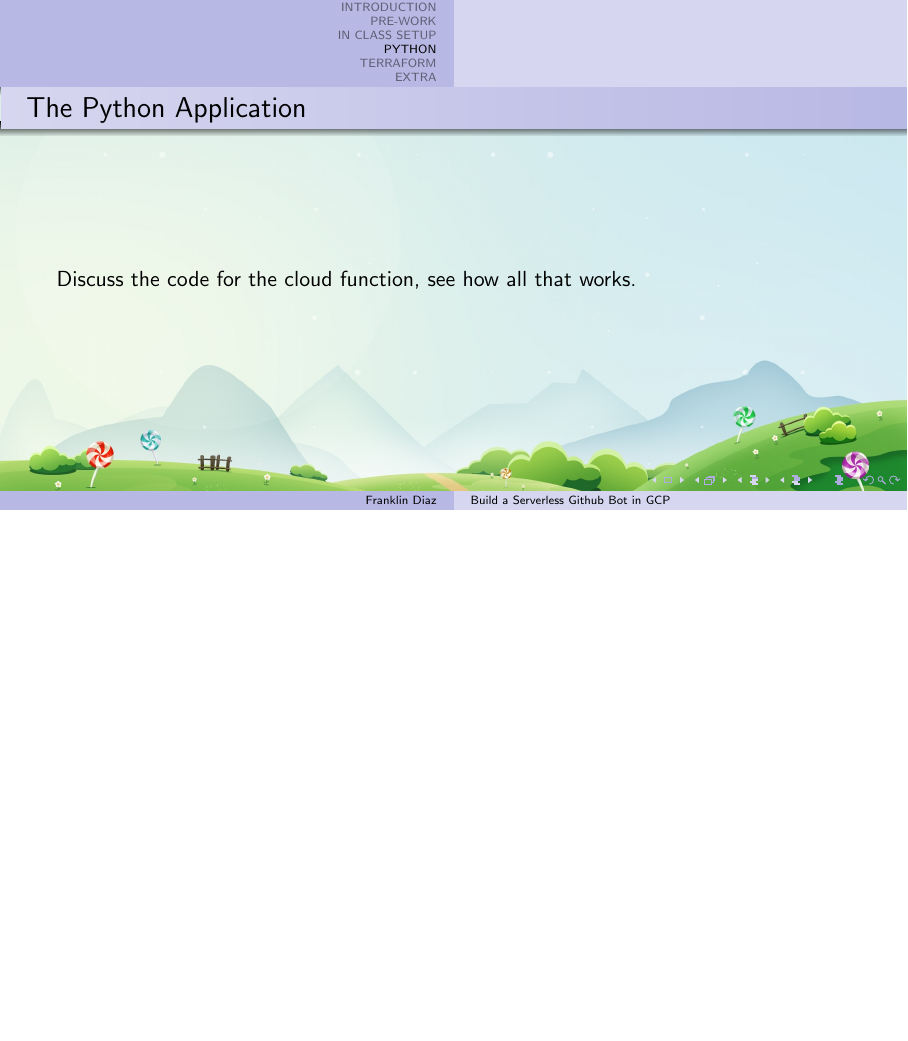
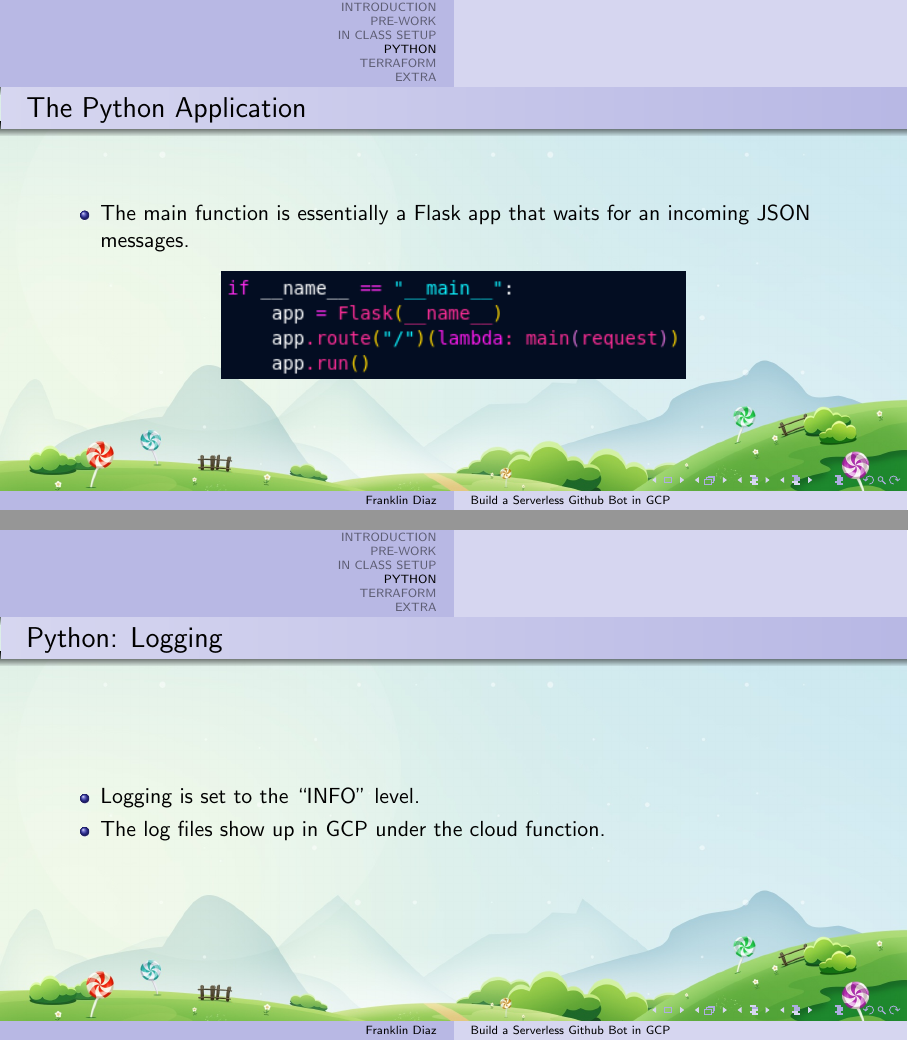
Before and after one commit to devsecfranklin/workshop-codemash-2023, LaTeX slides (docs/slides/workshop-codemash-2023.tex): page 18 of 28 before the commit and pages 18 and 19 of 30 after it, the two joined at a grey line, the shorter picture padded with empty space. Compiled offline with pdfLaTeX.

Commit message:
add python diagram

```diff
--- a/docs/slides/workshop-codemash-2023.tex
+++ b/docs/slides/workshop-codemash-2023.tex
@@ -245,14 +245,37 @@
 \begin{frame}
 	\frametitle{The Python Application}
 
-	Discuss the code for the cloud function, see how all that works.
+	\begin{itemize}
+		\item The main function is essentially a Flask app that waits for an incoming JSON messages.
+	\end{itemize}
+	\begin{center}
+		\includegraphics[width=0.585\textwidth]{../images/main-function-py.png}
+	\end{center}
 
 \end{frame}
-
 \note[itemize]{
-	\item Need a diagram that shows the flow in the Python files.
+	\item Open the main.py file in VSCode.
 }
 
+\begin{frame}
+	\frametitle{Python: Logging}
+
+	\begin{itemize}
+		\item Logging is set to the ``INFO'' level.
+		\item The log files show up in GCP under the cloud function.
+	\end{itemize}
+\end{frame}\\
+\note[itemize]{
+	\item show the logging at the top of each file.
+}
+
+\begin{frame}
+	\frametitle{Python: config.ini}
+
+	\begin{itemize}
+		\item The Cloud Function is expecting us to create a secret named ``gh\_secret\_token''.
+	\end{itemize}
+\end{frame}
 
 % uncomment one of these for the whole doc, or add at the start of a section as desired
 %\usebackgroundtemplate{\includegraphics[width=\paperwidth]{../images/field.jpg}}
```
Also changed, not shown: docs/images/main-function-py.png (added), docs/slides/workshop-codemash-2023.pdf.
